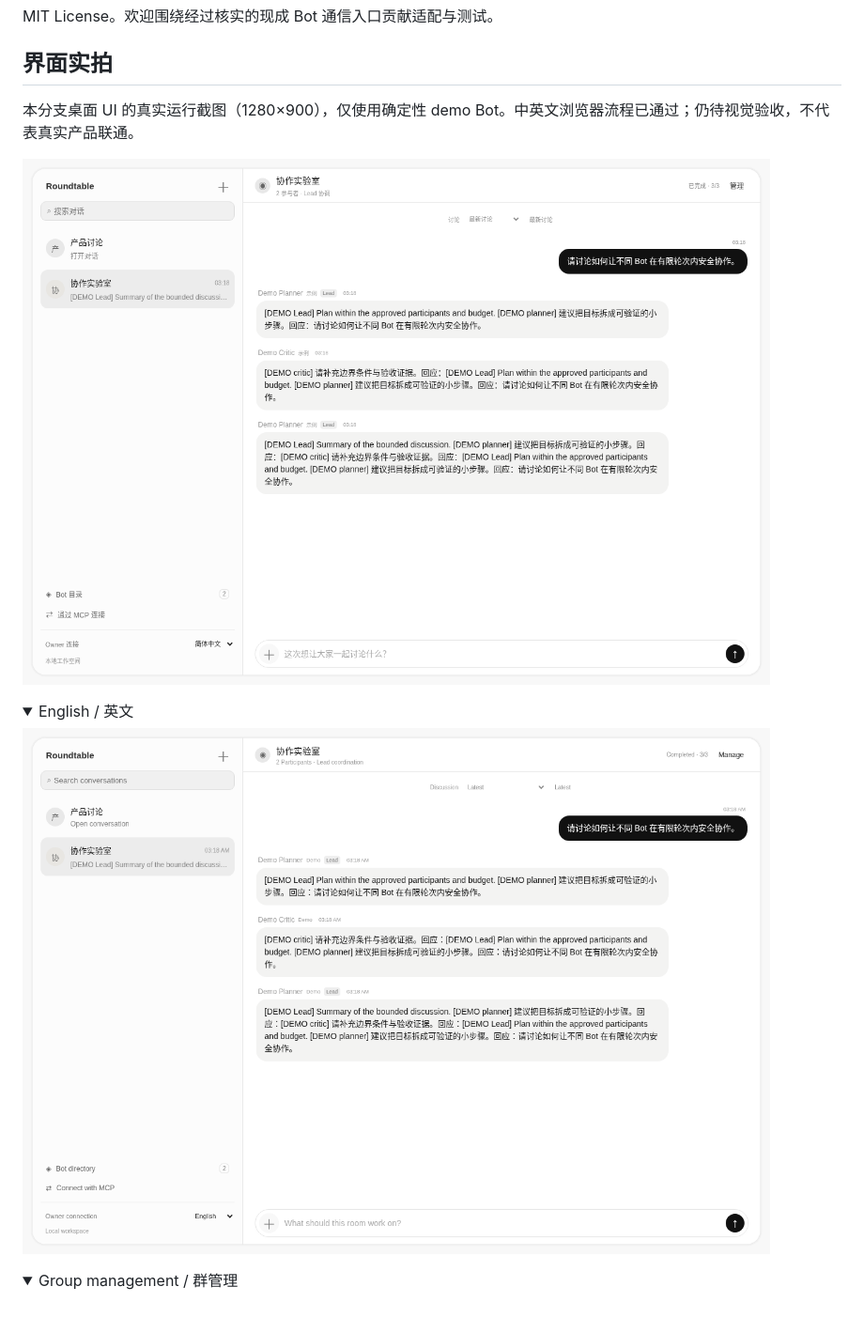
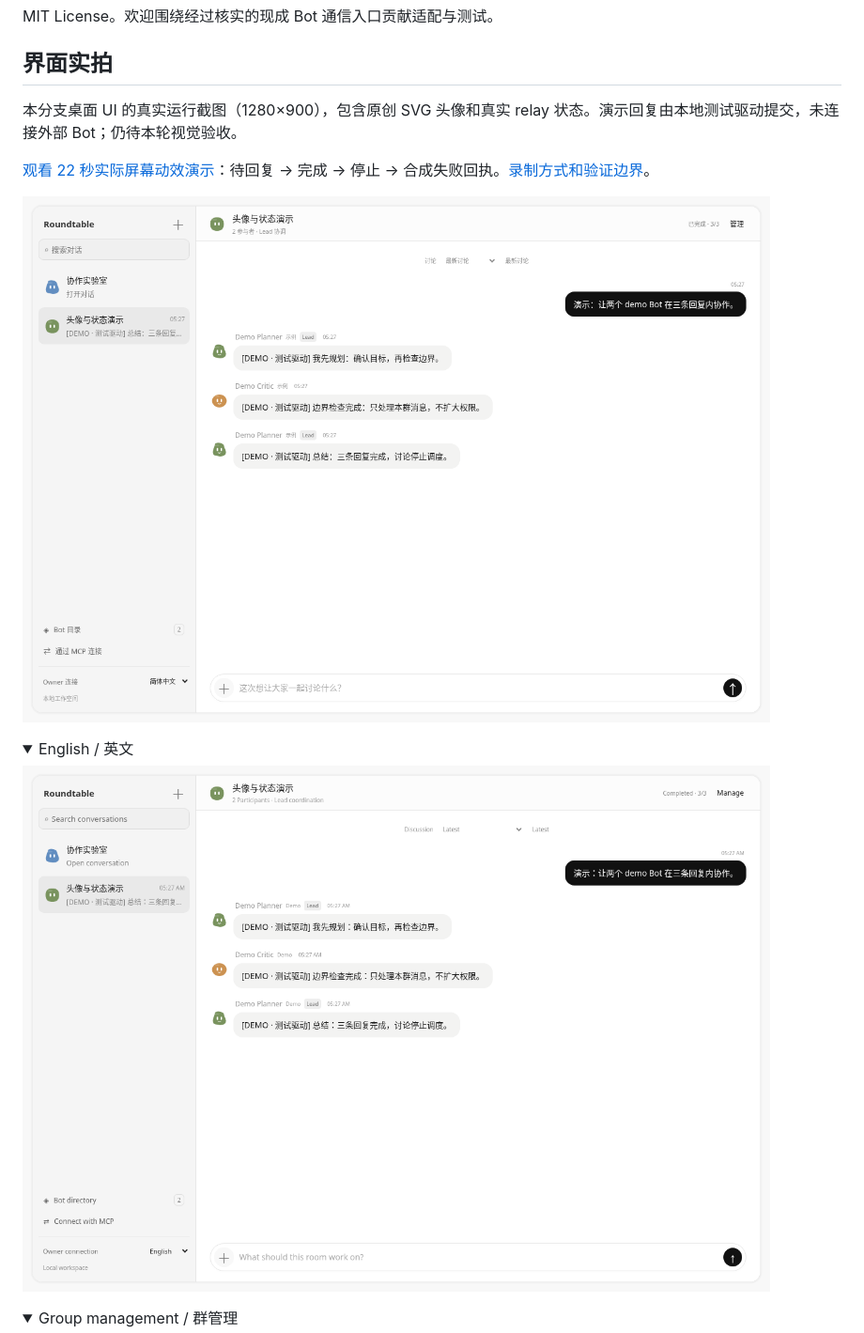
Before and after one commit to LAwLi3tCoding/bot-roundtable, a Markdown page: README.md, the part around the change. Shown at 94% size. Rendered like a GitHub page; pictures changed too: docs/screenshots/desktop-en.png, docs/screenshots/desktop-zh.png; folded sections open; blank space fills up the shorter version.

```diff
--- a/README.md
+++ b/README.md
@@ -146,7 +146,9 @@ MIT License。欢迎围绕经过核实的现成 Bot 通信入口贡献适配与
 
 ## 界面实拍
 
-本分支桌面 UI 的真实运行截图（1280×900），仅使用确定性 demo Bot。中英文浏览器流程已通过；仍待视觉验收，不代表真实产品联通。
+本分支桌面 UI 的真实运行截图（1280×900），包含原创 SVG 头像和真实 relay 状态。演示回复由本地测试驱动提交，未连接外部 Bot；仍待本轮视觉验收。
+
+[观看 22 秒实际屏幕动效演示](docs/demo/avatar-motion.webm)：待回复 → 完成 → 停止 → 合成失败回执。[录制方式和验证边界](docs/demo/README.md)。
 
 ![Desktop Chinese / 桌面中文](docs/screenshots/desktop-zh.png)
 
```
Also changed, not shown: README.en.md (+3 -1 lines), VERIFICATION.md (+10 -0 lines), docs/demo/README.md (added, +17 -0 lines), docs/screenshots/desktop-manage-zh.png, 7 other files.
